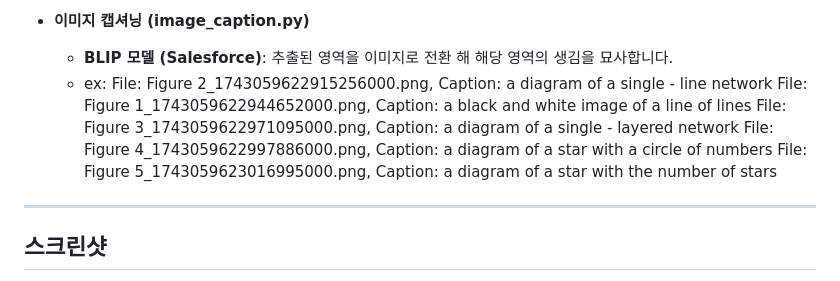
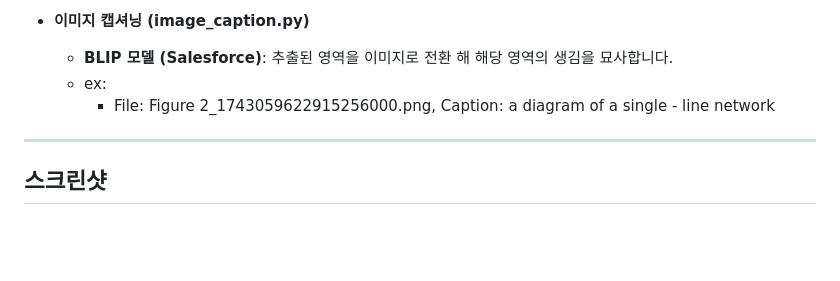
Before and after one commit to kiju2912/pdf_rag, a Markdown page: README.md, the part around the change. Rendered like a GitHub page; blank space fills up the shorter version.

```diff
--- a/README.md
+++ b/README.md
@@ -58,11 +58,8 @@
 - **이미지 캡셔닝 (image_caption.py)**
   - **BLIP 모델 (Salesforce)**: 추출된 영역을 이미지로 전환 해 해당 영역의 생김을 묘사합니다.
   - ex:
-    File: Figure 2_1743059622915256000.png, Caption: a diagram of a single - line network
-    File: Figure 1_1743059622944652000.png, Caption: a black and white image of a line of lines
-    File: Figure 3_1743059622971095000.png, Caption: a diagram of a single - layered network
-    File: Figure 4_1743059622997886000.png, Caption: a diagram of a star with a circle of numbers
-    File: Figure 5_1743059623016995000.png, Caption: a diagram of a star with the number of stars
+    - File: Figure 2_1743059622915256000.png, Caption: a diagram of a single - line network
+
 
 
 ---
```
